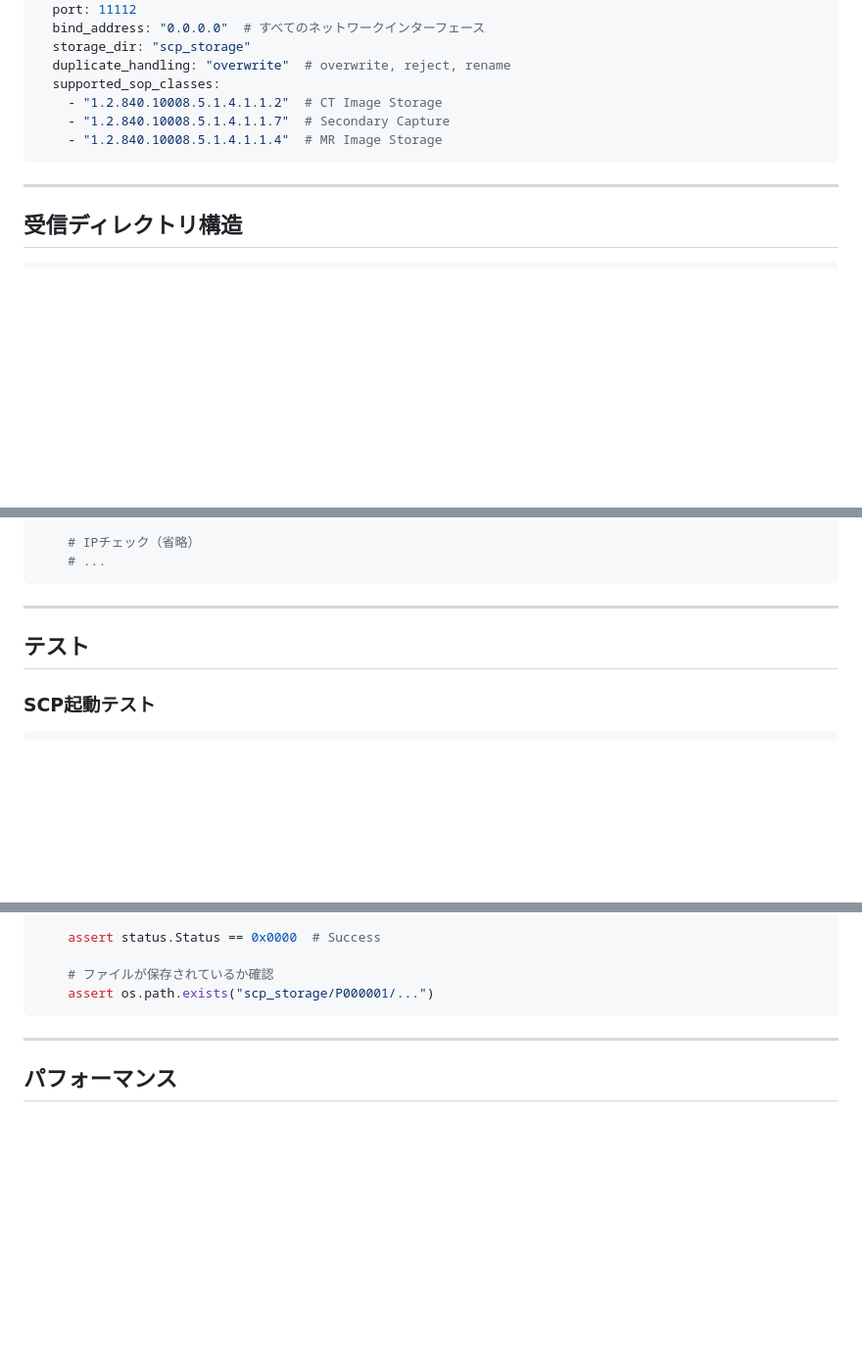
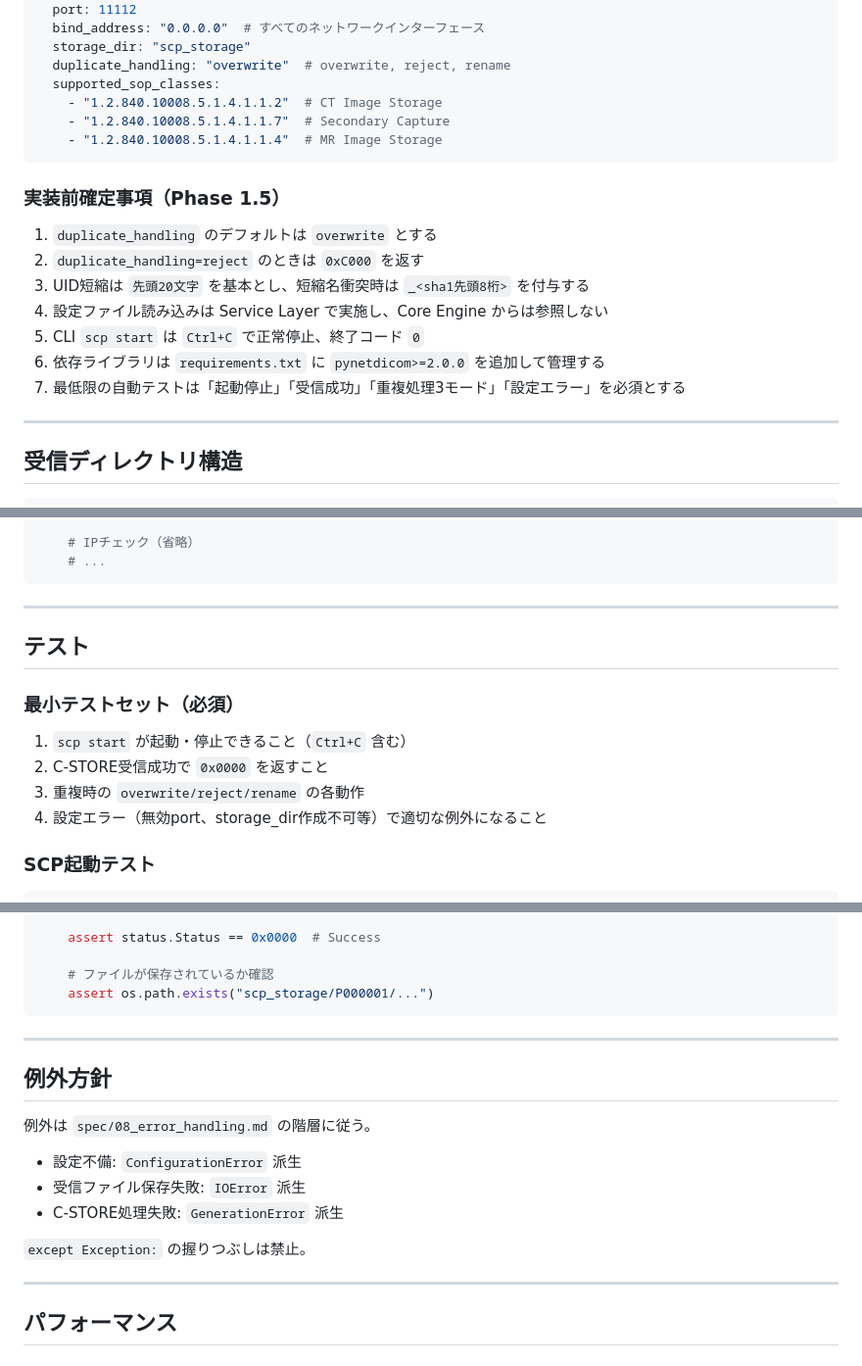
Before and after one commit to jeysunit/dicom-test-generator, a Markdown page: spec/11_storage_scp.md, 3 parts joined by grey strips. Shown at 98% size. Drawn GitHub-style; blank space fills up the shorter version.

````diff
--- a/spec/11_storage_scp.md
+++ b/spec/11_storage_scp.md
@@ -70,6 +70,16 @@ storage_scp:
     - "1.2.840.10008.5.1.4.1.1.4"  # MR Image Storage
 ```
 
+### 実装前確定事項（Phase 1.5）
+
+1. `duplicate_handling` のデフォルトは `overwrite` とする
+2. `duplicate_handling=reject` のときは `0xC000` を返す
+3. UID短縮は `先頭20文字` を基本とし、短縮名衝突時は `_<sha1先頭8桁>` を付与する
+4. 設定ファイル読み込みは Service Layer で実施し、Core Engine からは参照しない
+5. CLI `scp start` は `Ctrl+C` で正常停止、終了コード `0`
+6. 依存ライブラリは `requirements.txt` に `pynetdicom>=2.0.0` を追加して管理する
+7. 最低限の自動テストは「起動停止」「受信成功」「重複処理3モード」「設定エラー」を必須とする
+
 ---
 
 ## 受信ディレクトリ構造
@@ -429,6 +451,13 @@ def handle_association_requested(event):
 
 ## テスト
 
+### 最小テストセット（必須）
+
+1. `scp start` が起動・停止できること（`Ctrl+C` 含む）
+2. C-STORE受信成功で `0x0000` を返すこと
+3. 重複時の `overwrite/reject/rename` の各動作
+4. 設定エラー（無効port、storage_dir作成不可等）で適切な例外になること
+
 ### SCP起動テスト
 
 ```python
@@ -454,6 +483,18 @@ def test_scp_receives_ct_image(scp_server, ct_dataset):
     # ファイルが保存されているか確認
     assert os.path.exists("scp_storage/P000001/...")
 ```
+
+---
+
+## 例外方針
+
+例外は `spec/08_error_handling.md` の階層に従う。
+
+- 設定不備: `ConfigurationError` 派生
+- 受信ファイル保存失敗: `IOError` 派生
+- C-STORE処理失敗: `GenerationError` 派生
+
+`except Exception:` の握りつぶしは禁止。
 
 ---
 
````
Also changed, not shown: other parts of spec/11_storage_scp.md (+12 -0 lines), adr/0010-storage-scp-operational-decisions.md (added, +46 -0 lines).
